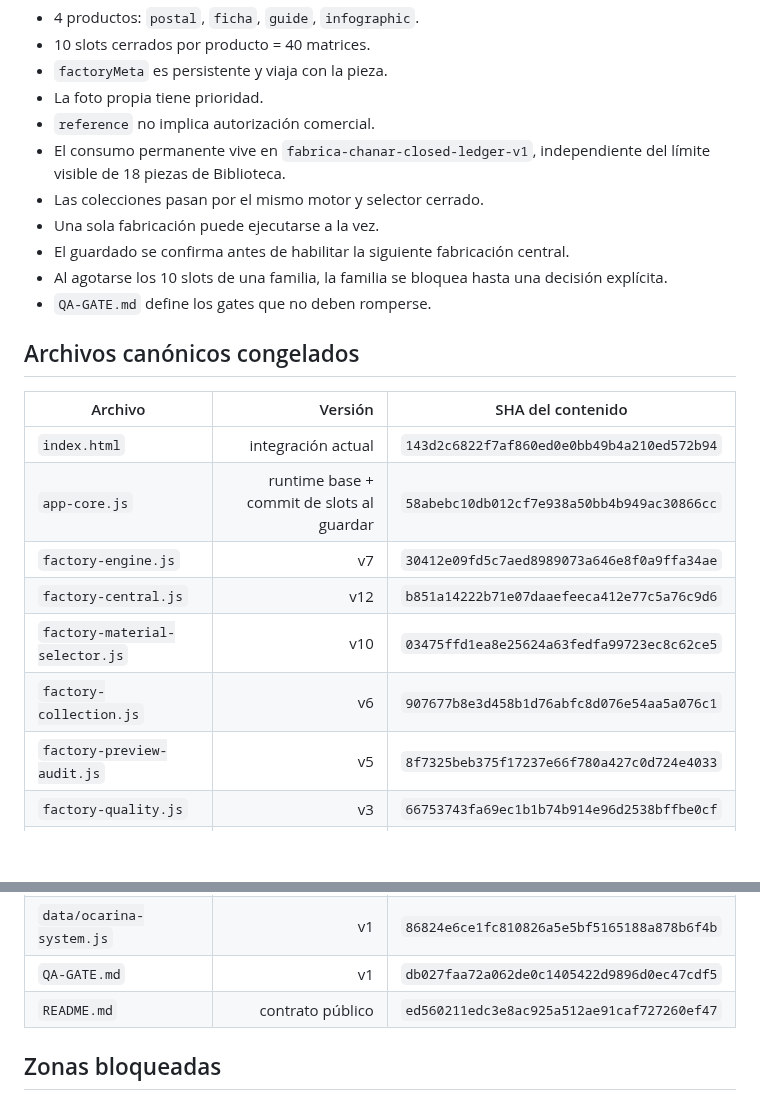
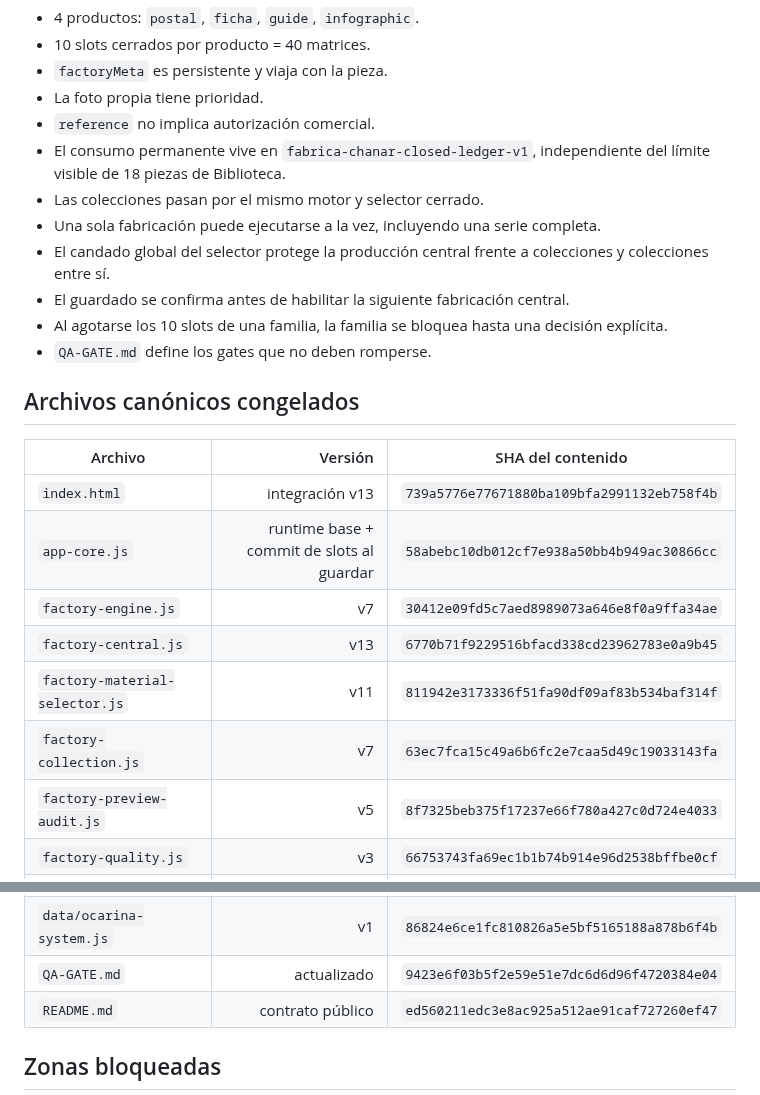
Before and after one commit to eliasmartinezcultural-glitch/fabrica-chanar, a Markdown page: FACTORY-FREEZE.md, 2 parts joined by grey strips. GitHub-like rendering; blank space fills up the shorter version.

Commit message:
freeze: actualizar baseline tras auditoría quirúrgica

```diff
--- a/FACTORY-FREEZE.md
+++ b/FACTORY-FREEZE.md
@@ -13,7 +13,8 @@ La arquitectura funcional consolidada queda congelada sobre una sola cadena de p
 - `reference` no implica autorización comercial.
 - El consumo permanente vive en `fabrica-chanar-closed-ledger-v1`, independiente del límite visible de 18 piezas de Biblioteca.
 - Las colecciones pasan por el mismo motor y selector cerrado.
-- Una sola fabricación puede ejecutarse a la vez.
+- Una sola fabricación puede ejecutarse a la vez, incluyendo una serie completa.
+- El candado global del selector protege la producción central frente a colecciones y colecciones entre sí.
 - El guardado se confirma antes de habilitar la siguiente fabricación central.
 - Al agotarse los 10 slots de una familia, la familia se bloquea hasta una decisión explícita.
 - `QA-GATE.md` define los gates que no deben romperse.
@@ -22,12 +23,12 @@ La arquitectura funcional consolidada queda congelada sobre una sola cadena de p
 
 | Archivo | Versión | SHA del contenido |
 |---|---:|---|
-| `index.html` | integración actual | `143d2c6822f7af860ed0e0bb49b4a210ed572b94` |
+| `index.html` | integración v13 | `739a5776e77671880ba109bfa2991132eb758f4b` |
 | `app-core.js` | runtime base + commit de slots al guardar | `58abebc10db012cf7e938a50bb4b949ac30866cc` |
 | `factory-engine.js` | v7 | `30412e09fd5c7aed8989073a646e8f0a9ffa34ae` |
-| `factory-central.js` | v12 | `b851a14222b71e07daaefeeca412e77c5a76c9d6` |
-| `factory-material-selector.js` | v10 | `03475ffd1ea8e25624a63fedfa99723ec8c62ce5` |
-| `factory-collection.js` | v6 | `907677b8e3d458b1d76abfc8d076e54aa5a076c1` |
+| `factory-central.js` | v13 | `6770b71f9229516bfacd338cd23962783e0a9b45` |
+| `factory-material-selector.js` | v11 | `811942e3173336f51fa90df09af83b534baf314f` |
+| `factory-collection.js` | v7 | `63ec7fca15c49a6b6fc2e7caa5d49c19033143fa` |
 | `factory-preview-audit.js` | v5 | `8f7325beb375f17237e66f780a427c0d724e4033` |
 | `factory-quality.js` | v3 | `66753743fa69ec1b1b74b914e96d2538bffbe0cf` |
 | `factory-image-resilience.js` | v2 | `06908a30984b09ef0d287121ed5bd993e2e0ff27` |
@@ -46,7 +47,7 @@ La arquitectura funcional consolidada queda congelada sobre una sola cadena de p
 | `data/master-products.js` | v6 | `10aa9e6f31d8dc8f2f311b1c962d52de839f5d97` |
 | `data/product-laws.js` | v1 | `d6e621107711f60a246eaed8d1d5d44018bb4065` |
 | `data/ocarina-system.js` | v1 | `86824e6ce1fc810826a5e5bf5165188a878b6f4b` |
-| `QA-GATE.md` | v1 | `db027faa72a062de0c1405422d9896d0ec47cdf5` |
+| `QA-GATE.md` | actualizado | `9423e6f03b5f2e59e51e7dc6d6d96f4720384e04` |
 | `README.md` | contrato público | `ed560211edc3e8ac925a512ae91caf727260ef47` |
 
 ## Zonas bloqueadas
```
